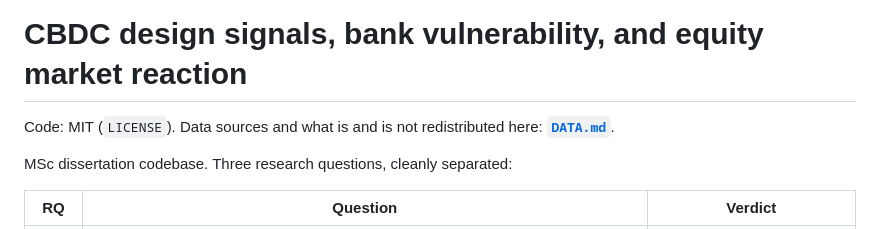
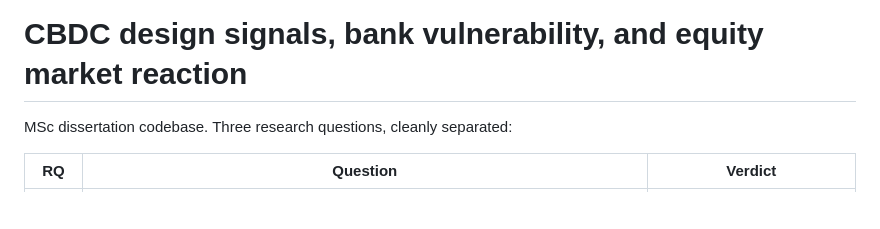
Before and after one commit to gafarovaidaliia92/Dissertation_Idaliia, a Markdown page: README.md, the part around the change. GitHub-like rendering; blank space fills up the shorter version.

```diff
--- a/README.md
+++ b/README.md
@@ -1,6 +1,4 @@
 # CBDC design signals, bank vulnerability, and equity market reaction
-
-Code: MIT (`LICENSE`). Data sources and what is and is not redistributed here: **[`DATA.md`](DATA.md)**.
 
 MSc dissertation codebase. Three research questions, cleanly separated:
 
```
